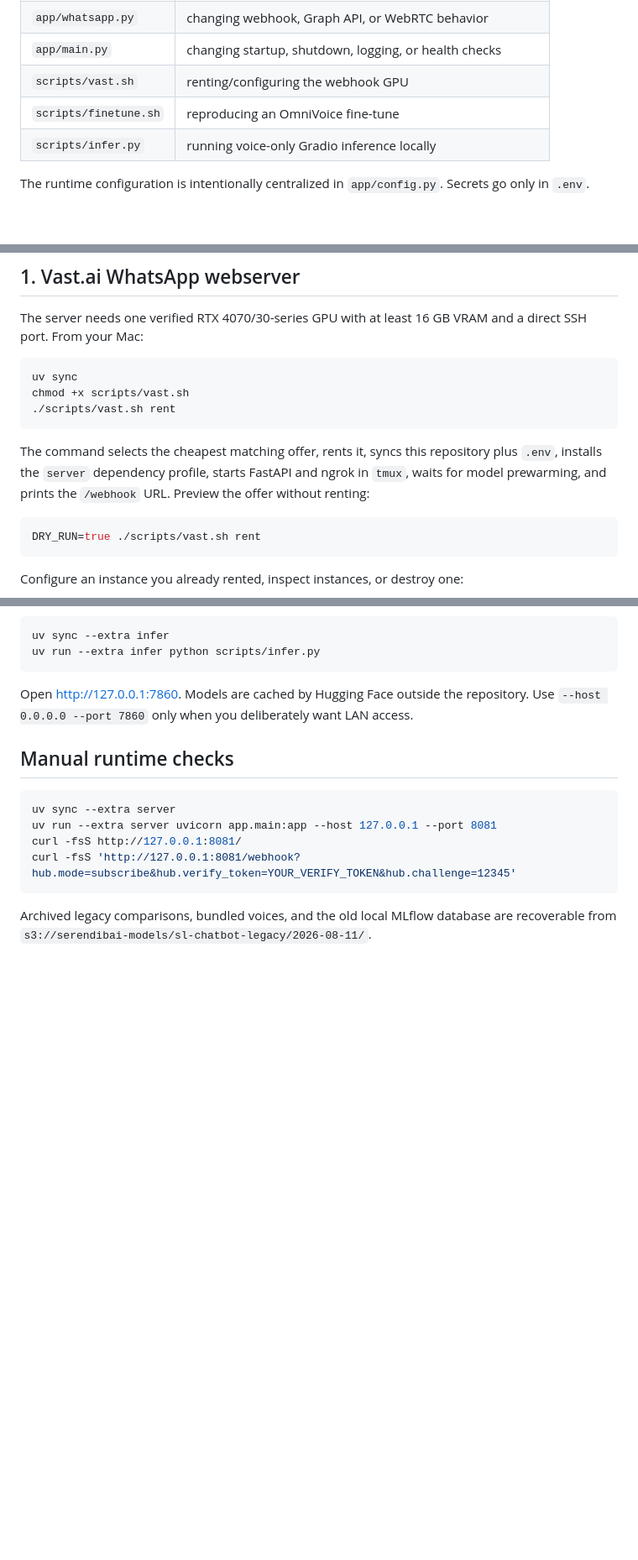
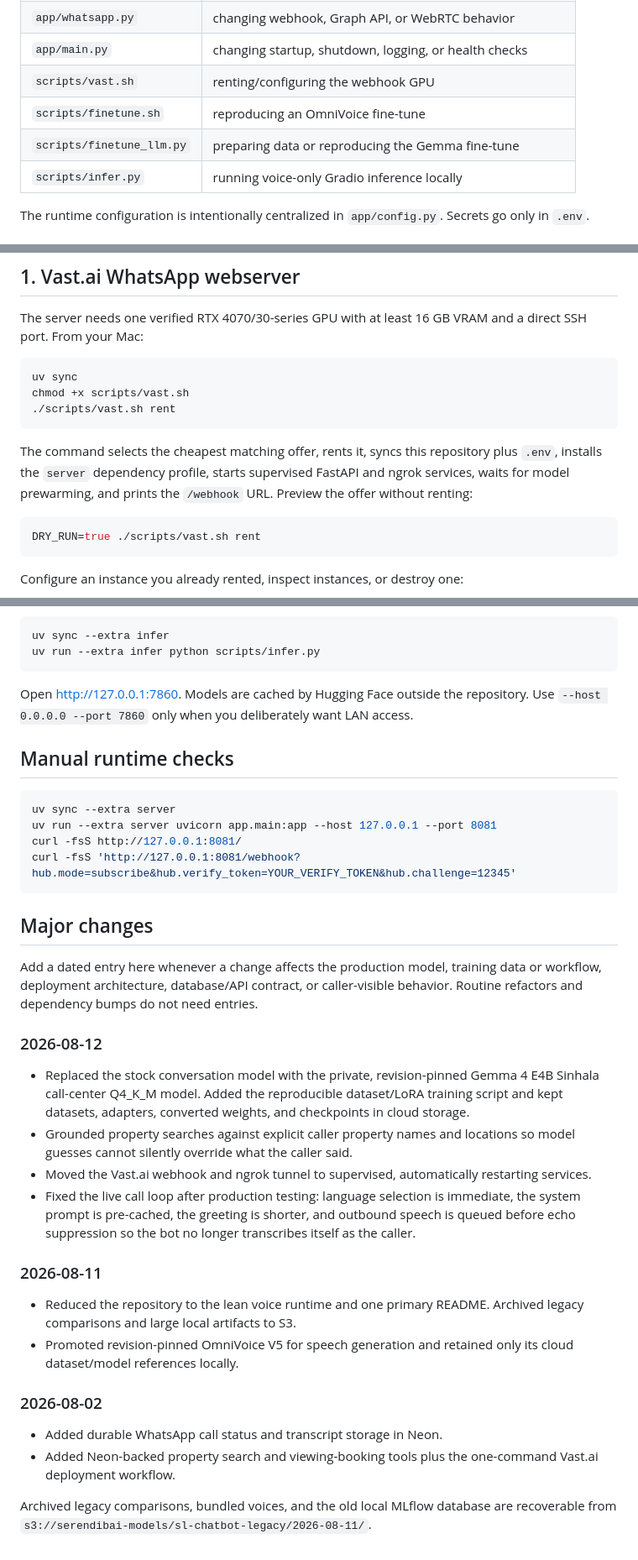
Before and after one commit to nizarhaider/sl-chatbot, a Markdown page: README.md, 3 parts joined by grey strips. Shown at 84% size. Drawn GitHub-style; blank space fills up the shorter version.

Commit message:
Track major runtime changes

````diff
--- a/README.md
+++ b/README.md
@@ -19,6 +19,7 @@ Property search, bookings, call status, and transcripts are stored in Neon. Mode
 | `app/main.py` | changing startup, shutdown, logging, or health checks |
 | `scripts/vast.sh` | renting/configuring the webhook GPU |
 | `scripts/finetune.sh` | reproducing an OmniVoice fine-tune |
+| `scripts/finetune_llm.py` | preparing data or reproducing the Gemma fine-tune |
 | `scripts/infer.py` | running voice-only Gradio inference locally |
 
 The runtime configuration is intentionally centralized in `app/config.py`. Secrets go only in `.env`.
@@ -54,7 +55,7 @@ chmod +x scripts/vast.sh
 ./scripts/vast.sh rent
 ```
 
-The command selects the cheapest matching offer, rents it, syncs this repository plus `.env`, installs the `server` dependency profile, starts FastAPI and ngrok in `tmux`, waits for model prewarming, and prints the `/webhook` URL. Preview the offer without renting:
+The command selects the cheapest matching offer, rents it, syncs this repository plus `.env`, installs the `server` dependency profile, starts supervised FastAPI and ngrok services, waits for model prewarming, and prints the `/webhook` URL. Preview the offer without renting:
 
 ```bash
 DRY_RUN=true ./scripts/vast.sh rent
@@ -121,4 +122,25 @@ curl -fsS http://127.0.0.1:8081/
 curl -fsS 'http://127.0.0.1:8081/webhook?hub.mode=subscribe&hub.verify_token=YOUR_VERIFY_TOKEN&hub.challenge=12345'
 ```
 
+## Major changes
+
+Add a dated entry here whenever a change affects the production model, training data or workflow, deployment architecture, database/API contract, or caller-visible behavior. Routine refactors and dependency bumps do not need entries.
+
+### 2026-08-12
+
+- Replaced the stock conversation model with the private, revision-pinned Gemma 4 E4B Sinhala call-center Q4_K_M model. Added the reproducible dataset/LoRA training script and kept datasets, adapters, converted weights, and checkpoints in cloud storage.
+- Grounded property searches against explicit caller property names and locations so model guesses cannot silently override what the caller said.
+- Moved the Vast.ai webhook and ngrok tunnel to supervised, automatically restarting services.
+- Fixed the live call loop after production testing: language selection is immediate, the system prompt is pre-cached, the greeting is shorter, and outbound speech is queued before echo suppression so the bot no longer transcribes itself as the caller.
+
+### 2026-08-11
+
+- Reduced the repository to the lean voice runtime and one primary README. Archived legacy comparisons and large local artifacts to S3.
+- Promoted revision-pinned OmniVoice V5 for speech generation and retained only its cloud dataset/model references locally.
+
+### 2026-08-02
+
+- Added durable WhatsApp call status and transcript storage in Neon.
+- Added Neon-backed property search and viewing-booking tools plus the one-command Vast.ai deployment workflow.
+
 Archived legacy comparisons, bundled voices, and the old local MLflow database are recoverable from `s3://serendibai-models/sl-chatbot-legacy/2026-08-11/`.
````
